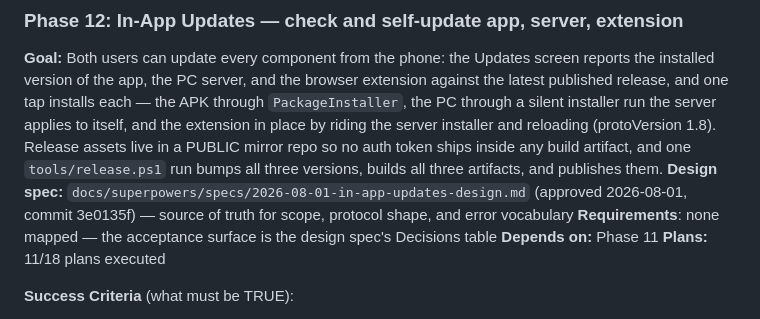
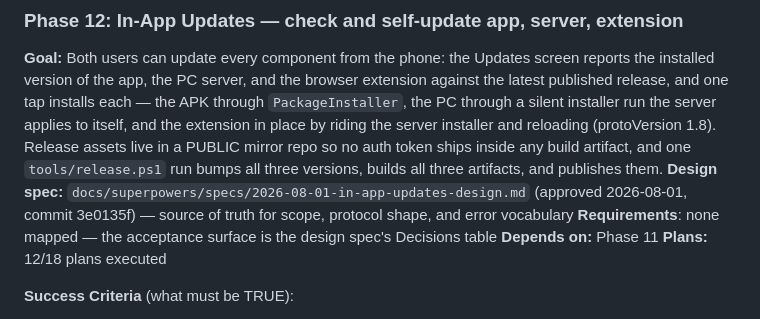
Before and after one commit to nandodeomkar/remote-control, a Markdown page: .planning/ROADMAP.md, the part around one of its changes. Drawn GitHub-style.

```diff
--- a/.planning/ROADMAP.md
+++ b/.planning/ROADMAP.md
@@ -401,7 +401,7 @@ Plans:
 **Design spec:** `docs/superpowers/specs/2026-08-01-in-app-updates-design.md` (approved 2026-08-01, commit 3e0135f) — source of truth for scope, protocol shape, and error vocabulary
 **Requirements**: none mapped — the acceptance surface is the design spec's Decisions table
 **Depends on:** Phase 11
-**Plans:** 11/18 plans executed
+**Plans:** 12/18 plans executed
 
 **Success Criteria** (what must be TRUE):
 
```
Also changed, not shown: other parts of .planning/ROADMAP.md (+1 -1 lines), .planning/STATE.md (+64 -10 lines), 1 other file.
